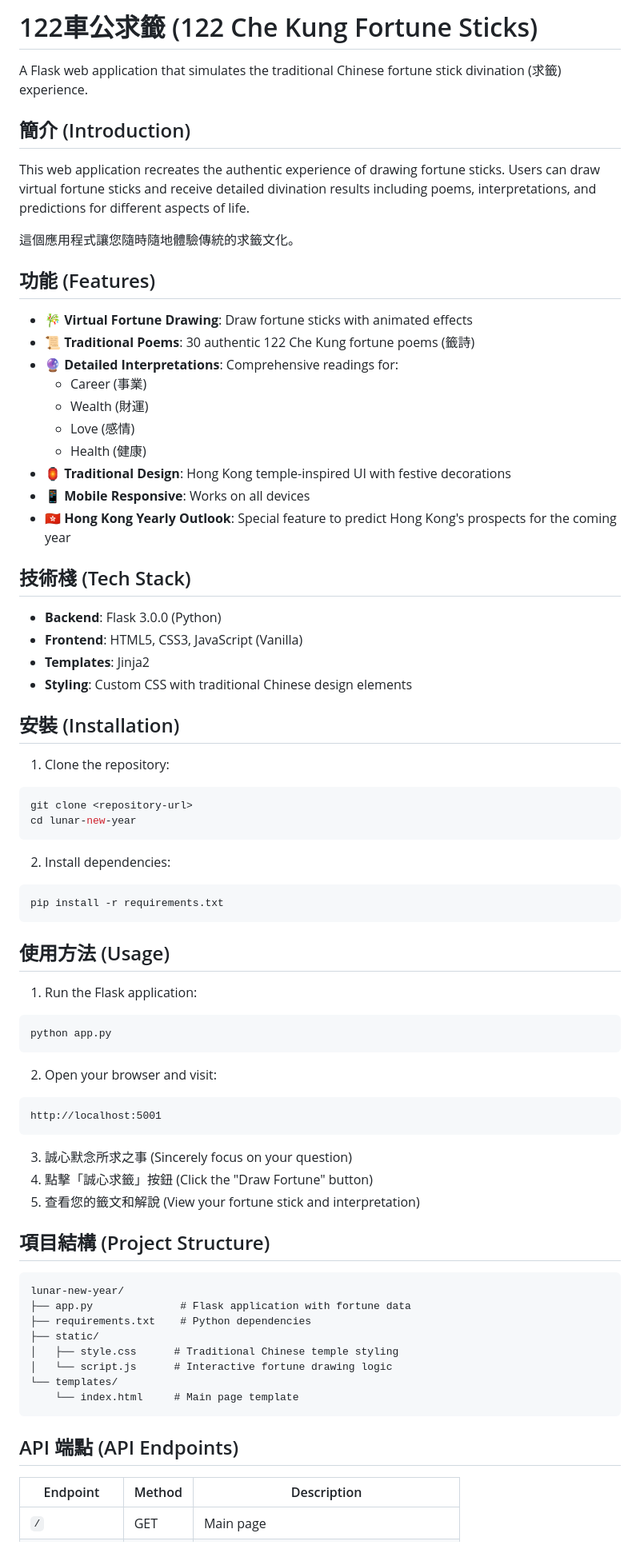
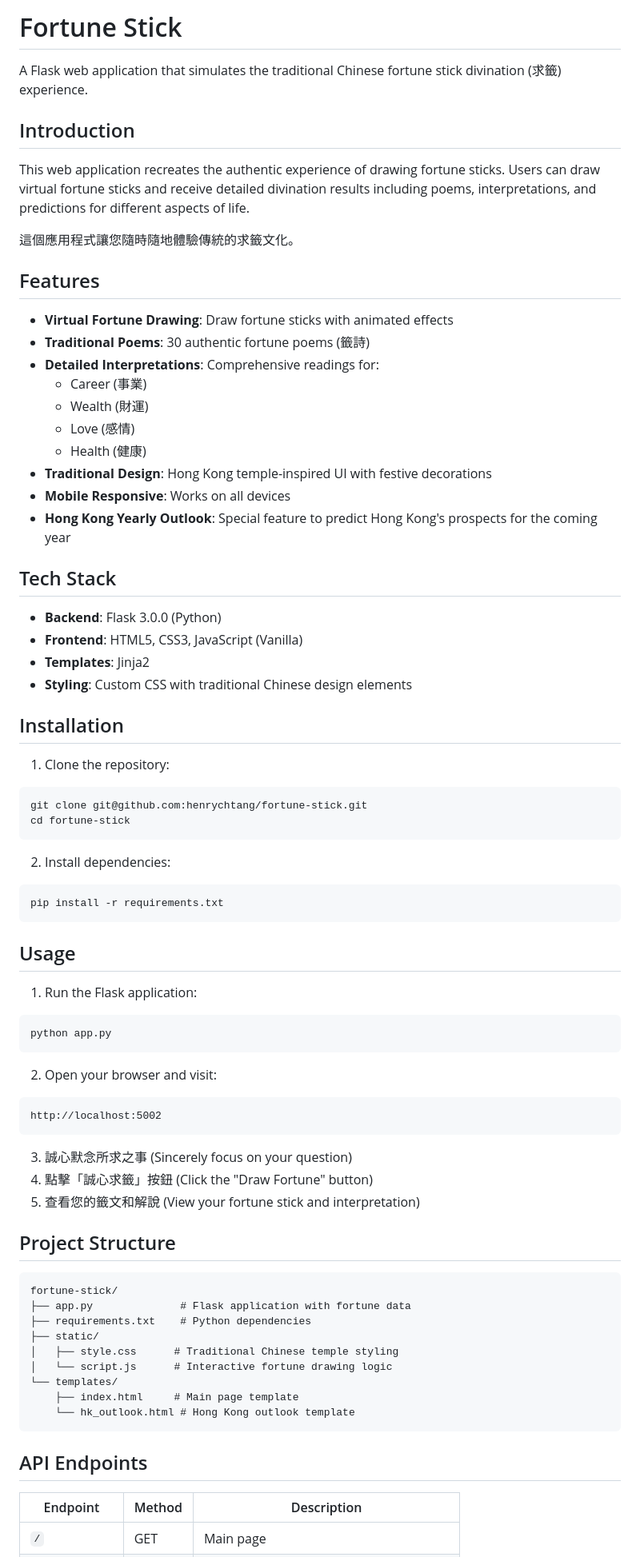
Before and after one commit to henrychtang/fortune-stick, a Markdown page: README.md, the part around one of its changes. Shown at 80% size. Rendered like a GitHub page.

Commit message:
Update README with project name fortune-stick

````diff
--- a/README.md
+++ b/README.md
@@ -1,39 +1,39 @@
-# 122車公求籤 (122 Che Kung Fortune Sticks)
+# Fortune Stick
 
 A Flask web application that simulates the traditional Chinese fortune stick divination (求籤) experience.
 
-## 簡介 (Introduction)
+## Introduction
 
 This web application recreates the authentic experience of drawing fortune sticks. Users can draw virtual fortune sticks and receive detailed divination results including poems, interpretations, and predictions for different aspects of life.
 
 這個應用程式讓您隨時隨地體驗傳統的求籤文化。
 
-## 功能 (Features)
+## Features
 
-- 🎋 **Virtual Fortune Drawing**: Draw fortune sticks with animated effects
-- 📜 **Traditional Poems**: 30 authentic 122 Che Kung fortune poems (籤詩)
-- 🔮 **Detailed Interpretations**: Comprehensive readings for:
+- **Virtual Fortune Drawing**: Draw fortune sticks with animated effects
+- **Traditional Poems**: 30 authentic fortune poems (籤詩)
+- **Detailed Interpretations**: Comprehensive readings for:
   - Career (事業)
   - Wealth (財運)
   - Love (感情)
   - Health (健康)
-- 🏮 **Traditional Design**: Hong Kong temple-inspired UI with festive decorations
-- 📱 **Mobile Responsive**: Works on all devices
-- 🇭🇰 **Hong Kong Yearly Outlook**: Special feature to predict Hong Kong's prospects for the coming year
+- **Traditional Design**: Hong Kong temple-inspired UI with festive decorations
+- **Mobile Responsive**: Works on all devices
+- **Hong Kong Yearly Outlook**: Special feature to predict Hong Kong's prospects for the coming year
 
-## 技術棧 (Tech Stack)
+## Tech Stack
 
 - **Backend**: Flask 3.0.0 (Python)
 - **Frontend**: HTML5, CSS3, JavaScript (Vanilla)
 - **Templates**: Jinja2
 - **Styling**: Custom CSS with traditional Chinese design elements
 
-## 安裝 (Installation)
+## Installation
 
 1. Clone the repository:
 ```bash
-git clone <repository-url>
-cd lunar-new-year
+git clone git@github.com:henrychtang/fortune-stick.git
+cd fortune-stick
 ```
 
 2. Install dependencies:
@@ -41,7 +41,7 @@ cd lunar-new-year
 pip install -r requirements.txt
 ```
 
-## 使用方法 (Usage)
+## Usage
 
 1. Run the Flask application:
 ```bash
@@ -50,27 +50,28 @@ python app.py
 
 2. Open your browser and visit:
 ```
-http://localhost:5001
+http://localhost:5002
 ```
 
 3. 誠心默念所求之事 (Sincerely focus on your question)
 4. 點擊「誠心求籤」按鈕 (Click the "Draw Fortune" button)
 5. 查看您的籤文和解說 (View your fortune stick and interpretation)
 
-## 項目結構 (Project Structure)
+## Project Structure
 
 ```
-lunar-new-year/
+fortune-stick/
 ├── app.py              # Flask application with fortune data
 ├── requirements.txt    # Python dependencies
 ├── static/
 │   ├── style.css      # Traditional Chinese temple styling
 │   └── script.js      # Interactive fortune drawing logic
 └── templates/
-    └── index.html     # Main page template
+    ├── index.html     # Main page template
+    └── hk_outlook.html # Hong Kong outlook template
 ```
 
-## API 端點 (API Endpoints)
+## API Endpoints
 
 | Endpoint | Method | Description |
 |----------|--------|-------------|
````
Also changed, not shown: other parts of README.md (+9 -19 lines).
